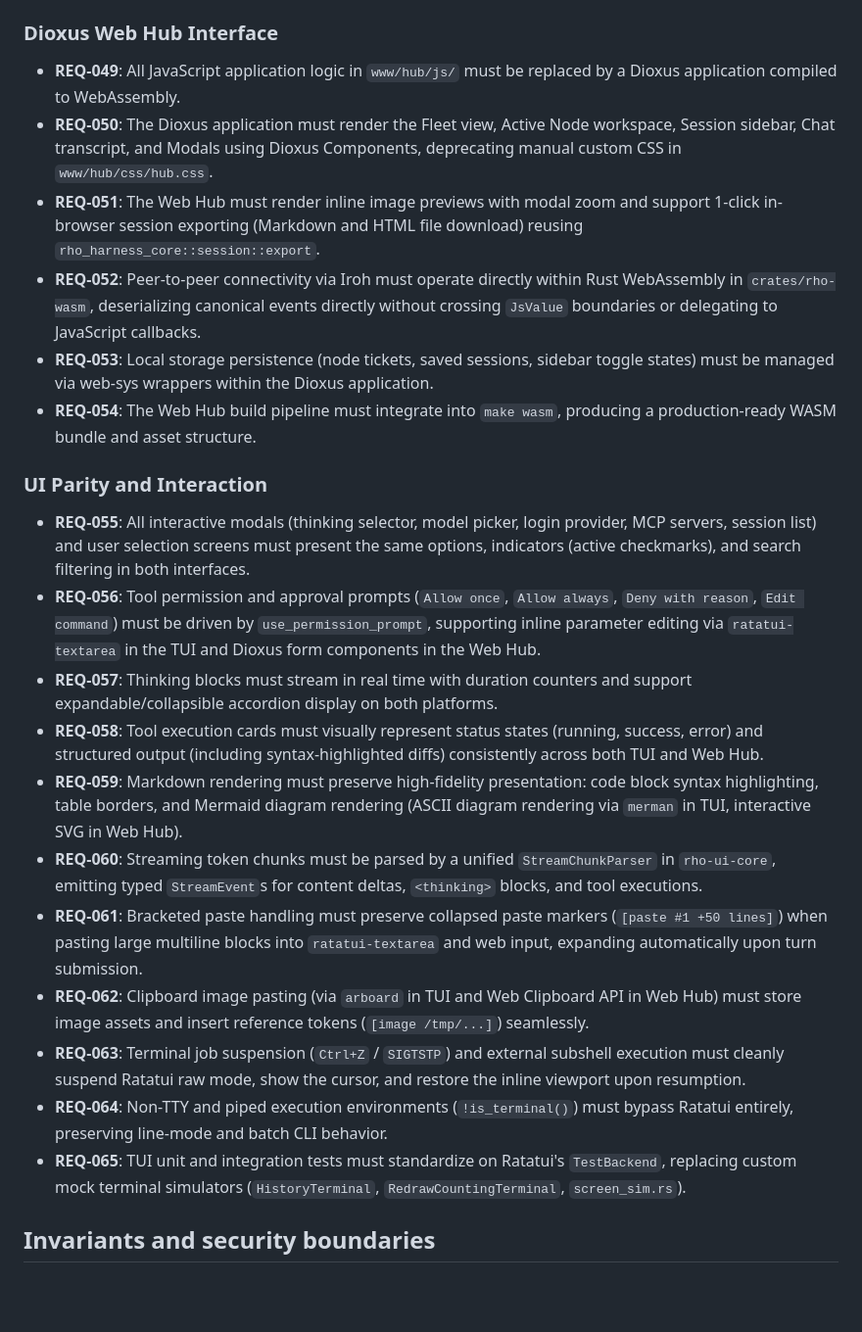
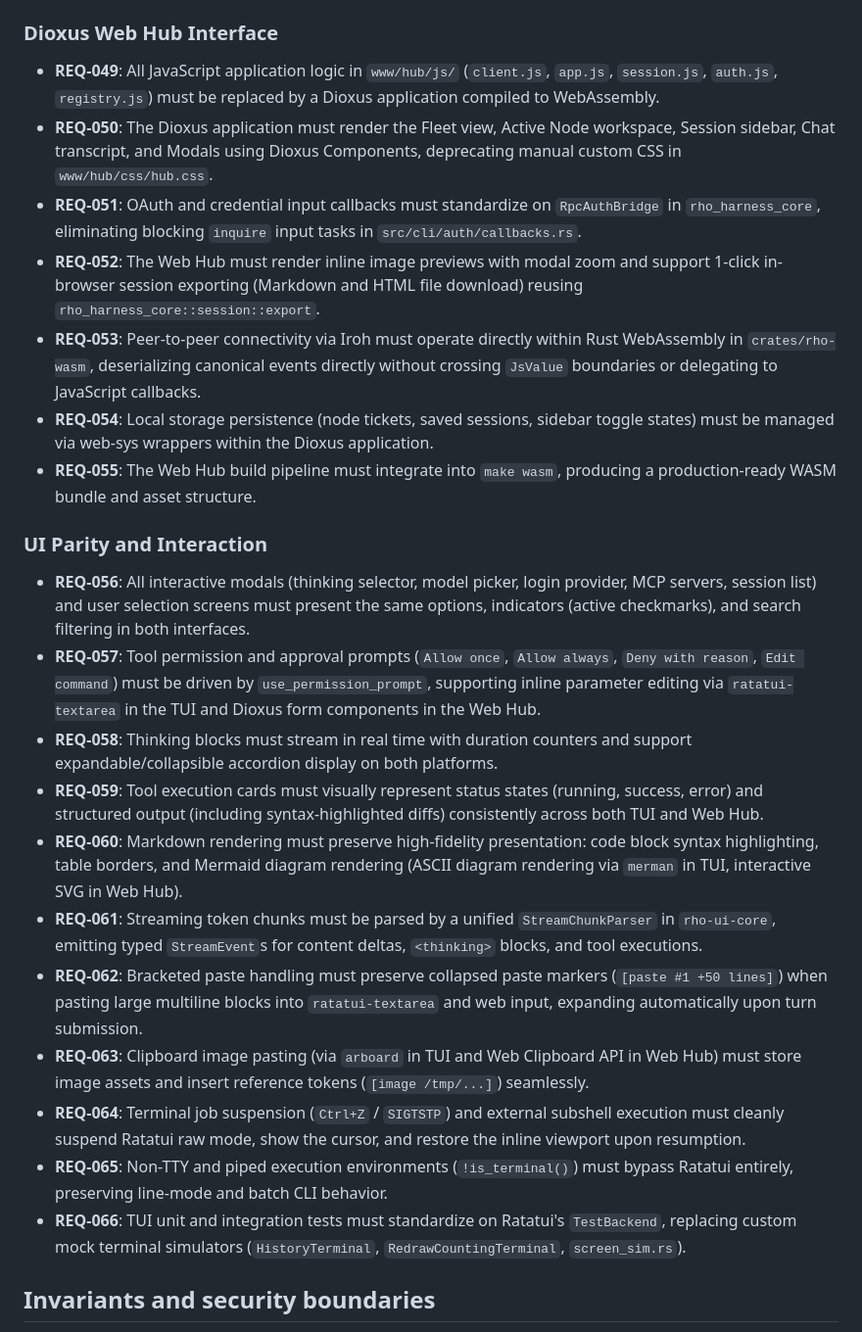
Before and after one commit to casonadams/rho, a Markdown page: specs/tui-dioxus-unification/spec.md, the part around the change. Shown at 98% size. Rendered like a GitHub page; blank space fills up the shorter version.

Commit message:
docs(spec): add RpcAuthBridge callback unification and client.js elimination

```diff
--- a/specs/tui-dioxus-unification/spec.md
+++ b/specs/tui-dioxus-unification/spec.md
@@ -243,25 +243,26 @@ crates/rho-wasm/
 - **REQ-048**: Custom ANSI painting and cursor diffing logic in `src/ui/interactive/controller/paint.rs` and `ansi.rs` must be completely removed.
 
 ### Dioxus Web Hub Interface
-- **REQ-049**: All JavaScript application logic in `www/hub/js/` must be replaced by a Dioxus application compiled to WebAssembly.
+- **REQ-049**: All JavaScript application logic in `www/hub/js/` (`client.js`, `app.js`, `session.js`, `auth.js`, `registry.js`) must be replaced by a Dioxus application compiled to WebAssembly.
 - **REQ-050**: The Dioxus application must render the Fleet view, Active Node workspace, Session sidebar, Chat transcript, and Modals using Dioxus Components, deprecating manual custom CSS in `www/hub/css/hub.css`.
-- **REQ-051**: The Web Hub must render inline image previews with modal zoom and support 1-click in-browser session exporting (Markdown and HTML file download) reusing `rho_harness_core::session::export`.
-- **REQ-052**: Peer-to-peer connectivity via Iroh must operate directly within Rust WebAssembly in `crates/rho-wasm`, deserializing canonical events directly without crossing `JsValue` boundaries or delegating to JavaScript callbacks.
-- **REQ-053**: Local storage persistence (node tickets, saved sessions, sidebar toggle states) must be managed via web-sys wrappers within the Dioxus application.
-- **REQ-054**: The Web Hub build pipeline must integrate into `make wasm`, producing a production-ready WASM bundle and asset structure.
+- **REQ-051**: OAuth and credential input callbacks must standardize on `RpcAuthBridge` in `rho_harness_core`, eliminating blocking `inquire` input tasks in `src/cli/auth/callbacks.rs`.
+- **REQ-052**: The Web Hub must render inline image previews with modal zoom and support 1-click in-browser session exporting (Markdown and HTML file download) reusing `rho_harness_core::session::export`.
+- **REQ-053**: Peer-to-peer connectivity via Iroh must operate directly within Rust WebAssembly in `crates/rho-wasm`, deserializing canonical events directly without crossing `JsValue` boundaries or delegating to JavaScript callbacks.
+- **REQ-054**: Local storage persistence (node tickets, saved sessions, sidebar toggle states) must be managed via web-sys wrappers within the Dioxus application.
+- **REQ-055**: The Web Hub build pipeline must integrate into `make wasm`, producing a production-ready WASM bundle and asset structure.
 
 ### UI Parity and Interaction
-- **REQ-055**: All interactive modals (thinking selector, model picker, login provider, MCP servers, session list) and user selection screens must present the same options, indicators (active checkmarks), and search filtering in both interfaces.
-- **REQ-056**: Tool permission and approval prompts (`Allow once`, `Allow always`, `Deny with reason`, `Edit command`) must be driven by `use_permission_prompt`, supporting inline parameter editing via `ratatui-textarea` in the TUI and Dioxus form components in the Web Hub.
-- **REQ-057**: Thinking blocks must stream in real time with duration counters and support expandable/collapsible accordion display on both platforms.
-- **REQ-058**: Tool execution cards must visually represent status states (running, success, error) and structured output (including syntax-highlighted diffs) consistently across both TUI and Web Hub.
-- **REQ-059**: Markdown rendering must preserve high-fidelity presentation: code block syntax highlighting, table borders, and Mermaid diagram rendering (ASCII diagram rendering via `merman` in TUI, interactive SVG in Web Hub).
-- **REQ-060**: Streaming token chunks must be parsed by a unified `StreamChunkParser` in `rho-ui-core`, emitting typed `StreamEvent`s for content deltas, `<thinking>` blocks, and tool executions.
-- **REQ-061**: Bracketed paste handling must preserve collapsed paste markers (`[paste #1 +50 lines]`) when pasting large multiline blocks into `ratatui-textarea` and web input, expanding automatically upon turn submission.
-- **REQ-062**: Clipboard image pasting (via `arboard` in TUI and Web Clipboard API in Web Hub) must store image assets and insert reference tokens (`[image /tmp/...]`) seamlessly.
-- **REQ-063**: Terminal job suspension (`Ctrl+Z` / `SIGTSTP`) and external subshell execution must cleanly suspend Ratatui raw mode, show the cursor, and restore the inline viewport upon resumption.
-- **REQ-064**: Non-TTY and piped execution environments (`!is_terminal()`) must bypass Ratatui entirely, preserving line-mode and batch CLI behavior.
-- **REQ-065**: TUI unit and integration tests must standardize on Ratatui's `TestBackend`, replacing custom mock terminal simulators (`HistoryTerminal`, `RedrawCountingTerminal`, `screen_sim.rs`).
+- **REQ-056**: All interactive modals (thinking selector, model picker, login provider, MCP servers, session list) and user selection screens must present the same options, indicators (active checkmarks), and search filtering in both interfaces.
+- **REQ-057**: Tool permission and approval prompts (`Allow once`, `Allow always`, `Deny with reason`, `Edit command`) must be driven by `use_permission_prompt`, supporting inline parameter editing via `ratatui-textarea` in the TUI and Dioxus form components in the Web Hub.
+- **REQ-058**: Thinking blocks must stream in real time with duration counters and support expandable/collapsible accordion display on both platforms.
+- **REQ-059**: Tool execution cards must visually represent status states (running, success, error) and structured output (including syntax-highlighted diffs) consistently across both TUI and Web Hub.
+- **REQ-060**: Markdown rendering must preserve high-fidelity presentation: code block syntax highlighting, table borders, and Mermaid diagram rendering (ASCII diagram rendering via `merman` in TUI, interactive SVG in Web Hub).
+- **REQ-061**: Streaming token chunks must be parsed by a unified `StreamChunkParser` in `rho-ui-core`, emitting typed `StreamEvent`s for content deltas, `<thinking>` blocks, and tool executions.
+- **REQ-062**: Bracketed paste handling must preserve collapsed paste markers (`[paste #1 +50 lines]`) when pasting large multiline blocks into `ratatui-textarea` and web input, expanding automatically upon turn submission.
+- **REQ-063**: Clipboard image pasting (via `arboard` in TUI and Web Clipboard API in Web Hub) must store image assets and insert reference tokens (`[image /tmp/...]`) seamlessly.
+- **REQ-064**: Terminal job suspension (`Ctrl+Z` / `SIGTSTP`) and external subshell execution must cleanly suspend Ratatui raw mode, show the cursor, and restore the inline viewport upon resumption.
+- **REQ-065**: Non-TTY and piped execution environments (`!is_terminal()`) must bypass Ratatui entirely, preserving line-mode and batch CLI behavior.
+- **REQ-066**: TUI unit and integration tests must standardize on Ratatui's `TestBackend`, replacing custom mock terminal simulators (`HistoryTerminal`, `RedrawCountingTerminal`, `screen_sim.rs`).
 
 ## Invariants and security boundaries
 
```
Also changed, not shown: specs/tui-dioxus-unification/plan.md (+1 -1 lines).
